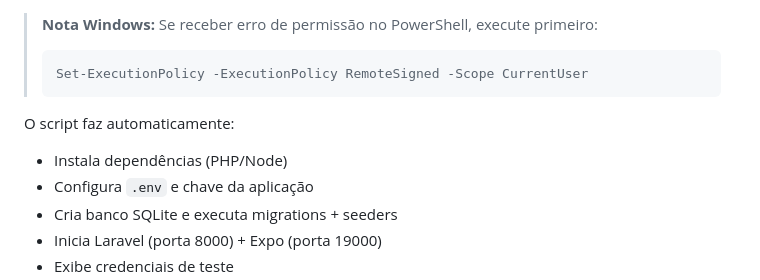
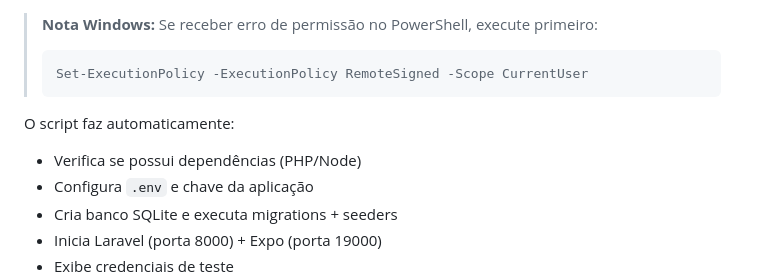
Before and after one commit to Tandson42/GerenciaTickets, a Markdown page: README.md, the part around the change. GitHub-like rendering.

````diff
--- a/README.md
+++ b/README.md
@@ -44,7 +44,7 @@ start.bat
 > ```
 
 O script faz automaticamente:
-- Instala dependências (PHP/Node)
+- Verifica se possui dependências (PHP/Node)
 - Configura `.env` e chave da aplicação
 - Cria banco SQLite e executa migrations + seeders
 - Inicia Laravel (porta 8000) + Expo (porta 19000)
````
